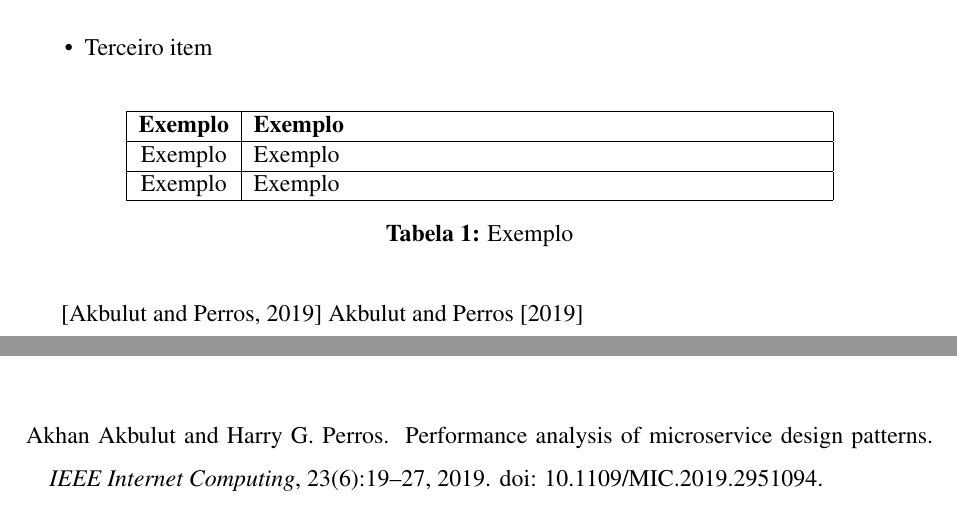
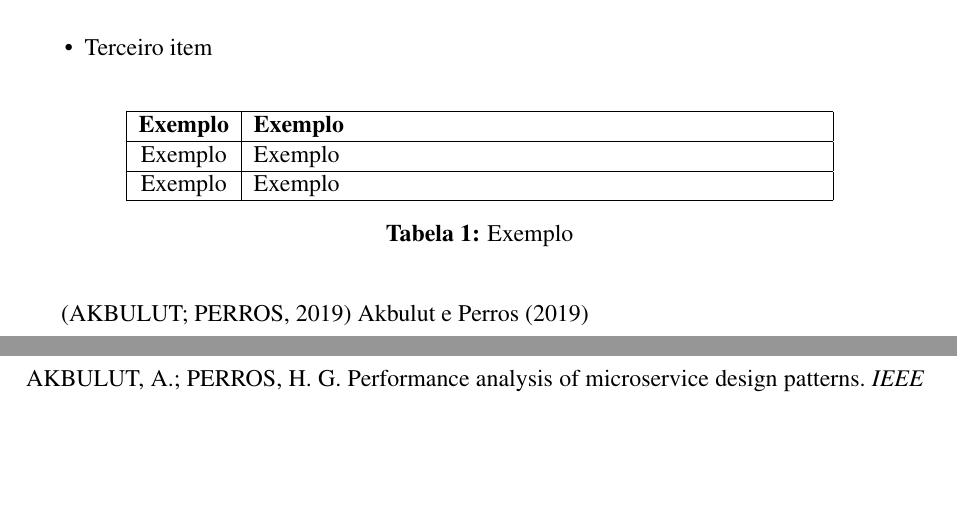
Before and after one commit to COCSI-MG/TCC, a LaTeX thesis (Template/main.tex, which reads Template/capitulos/1 - Introducao.tex, Template/tcc.cls): two parts of pages 13 and 18 of 18 before the commit and two parts of pages 13 and 19 of 19 after it, joined at a grey line, cut so that both start at the same text, the shorter picture padded with empty space. Compiled offline with pdfLaTeX.

Commit message:
fix(template): corrigir formatação e erros de bibliografia ABNT

```diff
--- a/Template/capitulos/1 - Introducao.tex
+++ b/Template/capitulos/1 - Introducao.tex
@@ -26,5 +26,5 @@
 \input{tabelas/tabela}
 
 % Exemplo de citação
-\citep{8890660} % Citação pra final de frase
-\cite{8890660} % Citação para mencionar o autor
+\cite{8890660} % Citação para final de frase
+\citeonline{8890660} % Citação para mencionar o autor
--- a/Template/tcc.cls
+++ b/Template/tcc.cls
@@ -6,7 +6,6 @@
 %% Load additional packages and commands.
 \RequirePackage[a4paper, left=3cm, right=2cm, top=3cm, bottom=2cm]{geometry}
 \RequirePackage[utf8]{inputenc}
-\RequirePackage[square,authoryear]{natbib}
 \RequirePackage[dvipsnames,svgnames,table,xcdraw]{xcolor}
 \RequirePackage{amsmath}
 \RequirePackage{booktabs}
@@ -17,6 +16,7 @@
 \RequirePackage{framed}
 \RequirePackage{graphicx}
 \RequirePackage[hidelinks]{hyperref}
+\RequirePackage[alf]{abntex2cite}
 \RequirePackage{indentfirst}
 \RequirePackage{makeidx}
 \RequirePackage{multicol}
```
Also changed, not shown: Template/main.tex (+1 -3 lines).
